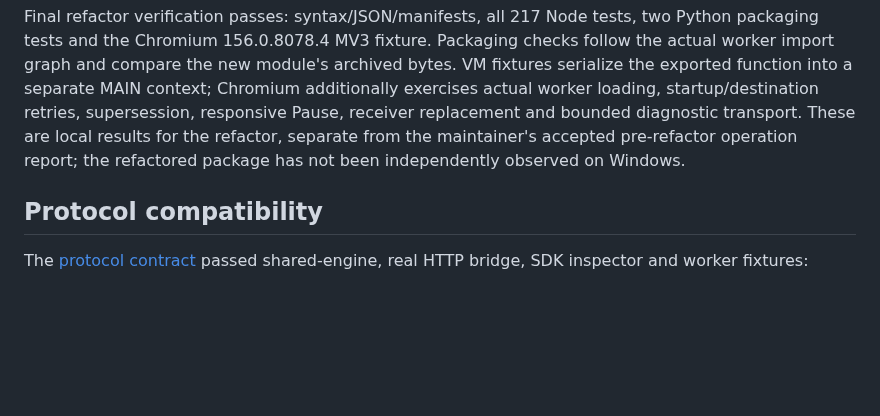
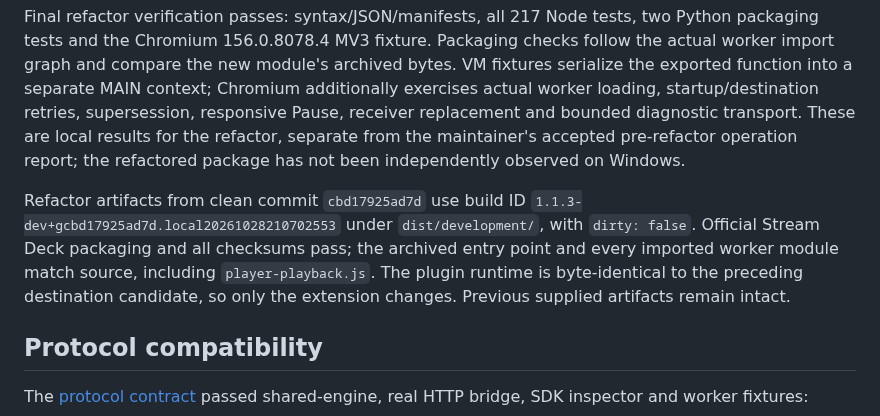
Before and after one commit to minjungw00/music-deck-bridge, a Markdown page: docs/verification/runtime.md, the part around the change. Drawn GitHub-style; blank space fills up the shorter version.

Commit message:
docs: record playback refactor development artifacts

```diff
--- a/docs/verification/runtime.md
+++ b/docs/verification/runtime.md
@@ -157,6 +157,8 @@ The subsequent internal refactor separates observation, diagnostics, event lifec
 
 Final refactor verification passes: syntax/JSON/manifests, all 217 Node tests, two Python packaging tests and the Chromium 156.0.8078.4 MV3 fixture. Packaging checks follow the actual worker import graph and compare the new module's archived bytes. VM fixtures serialize the exported function into a separate MAIN context; Chromium additionally exercises actual worker loading, startup/destination retries, supersession, responsive Pause, receiver replacement and bounded diagnostic transport. These are local results for the refactor, separate from the maintainer's accepted pre-refactor operation report; the refactored package has not been independently observed on Windows.
 
+Refactor artifacts from clean commit `cbd17925ad7d` use build ID `1.1.3-dev+gcbd17925ad7d.local20261028210702553` under `dist/development/`, with `dirty: false`. Official Stream Deck packaging and all checksums pass; the archived entry point and every imported worker module match source, including `player-playback.js`. The plugin runtime is byte-identical to the preceding destination candidate, so only the extension changes. Previous supplied artifacts remain intact.
+
 ## Protocol compatibility
 
 The [protocol contract](../protocol.md) passed shared-engine, real HTTP bridge, SDK inspector and worker fixtures:
```
